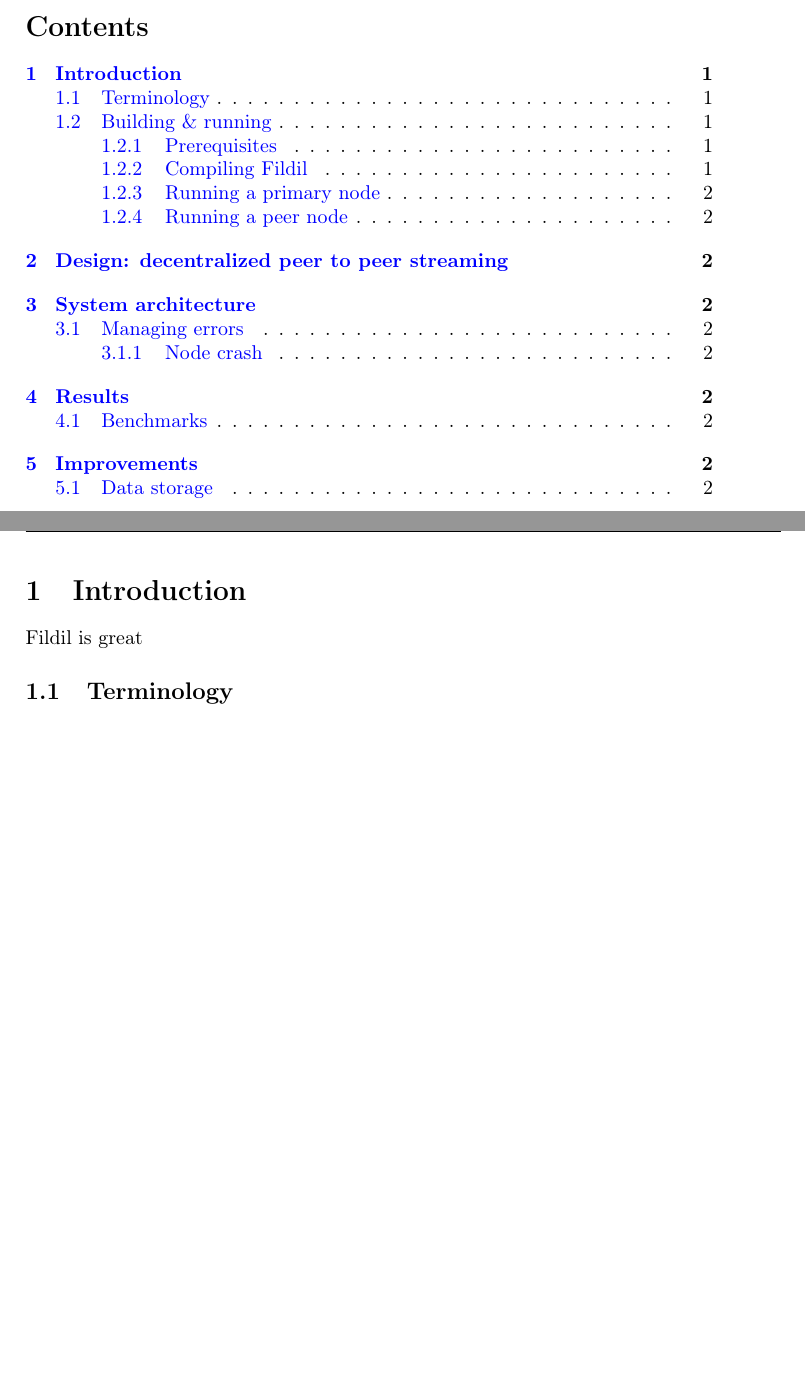
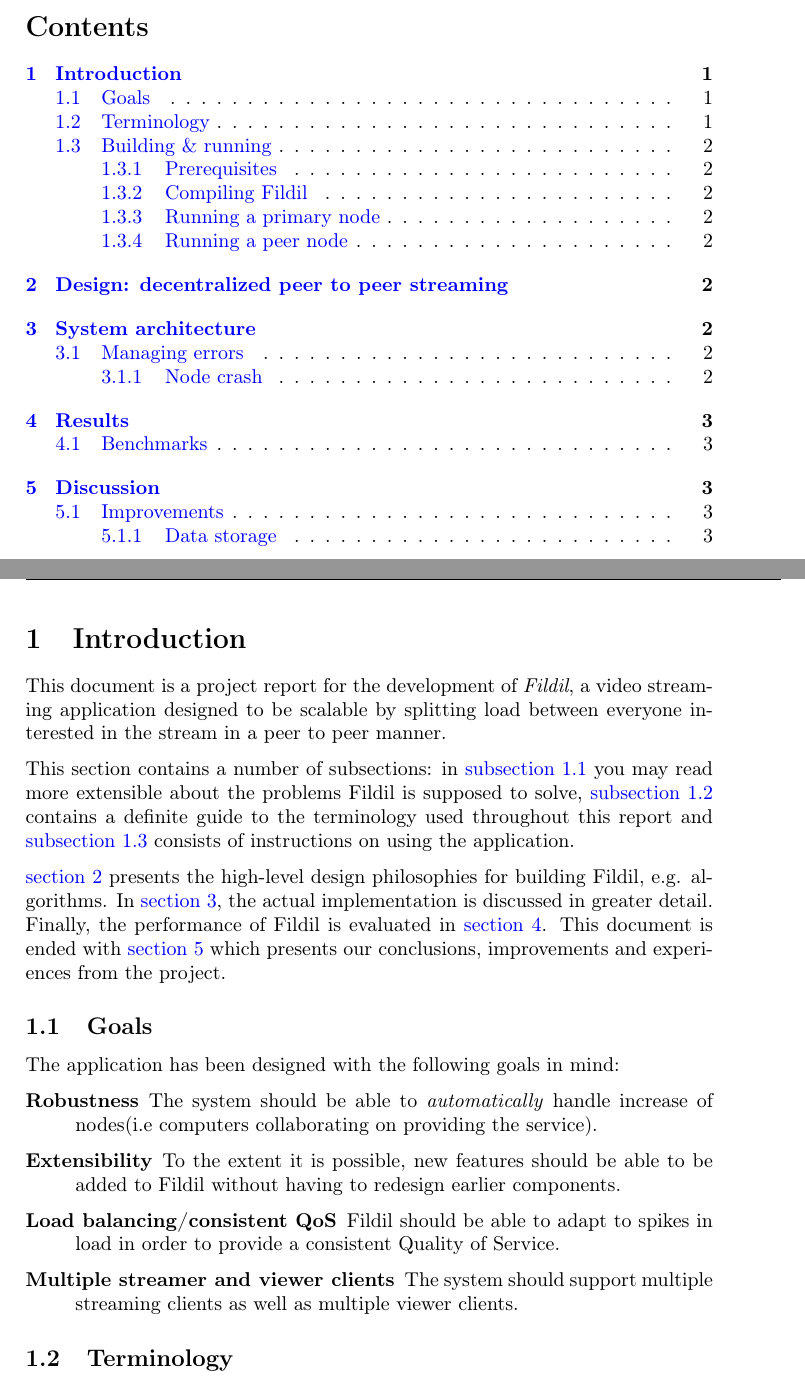
Before and after one commit to Eeemil/fildil, a LaTeX document (report/report.tex): two parts of pages 2 and 3 of 5, joined at a grey line, cut so that both start at the same text, the shorter picture padded with empty space. Compiled offline with pdfLaTeX.

Commit message:
More introductory introduction

```diff
--- a/report/report.tex
+++ b/report/report.tex
@@ -146,6 +146,38 @@
 
 \section{Introduction}
 
-Fildil is great
+This document is a project report for the development of \emph{Fildil}, a video
+streaming application designed to be scalable by splitting load between everyone
+interested in the stream in a peer to peer manner.
+
+This section contains a number of subsections: in \autoref{sec:goals} you may
+read more extensible about the problems Fildil is supposed to solve,
+\autoref{sec:terminology} contains a definite guide to the terminology used
+throughout this report and \autoref{sec:building-running} consists of
+instructions on using the application.
+
+\autoref{sec:design} presents the high-level design philosophies for building
+Fildil, e.g. algorithms. In \autoref{sec:system}, the actual implementation is
+discussed in greater detail. Finally, the performance of Fildil is evaluated in
+\autoref{sec:results}. This document is ended with \autoref{sec:discussion}
+which presents our conclusions, improvements and experiences from the project.
+
+\subsection{Goals}
+\label{sec:goals}
+
+The application has been designed with the following goals in mind:
+
+\begin{description}
+\item[Robustness] The system should be able to \emph{automatically} handle
+  increase of nodes(i.e computers collaborating on providing the service).
+\item[Extensibility] To the extent it is possible, new features should be able
+  to be added to Fildil without having to redesign earlier components.
+\item[Load balancing/consistent QoS] Fildil should be able to adapt to spikes in
+  load in order to provide a consistent Quality of Service.
+\item [Multiple streamer and viewer clients] The system should support multiple
+  streaming clients as well as multiple viewer clients.
+\end{description}
+
+
 
 \subsection{Terminology}
```
Also changed, not shown: report/report.tex (12 more changed lines).
